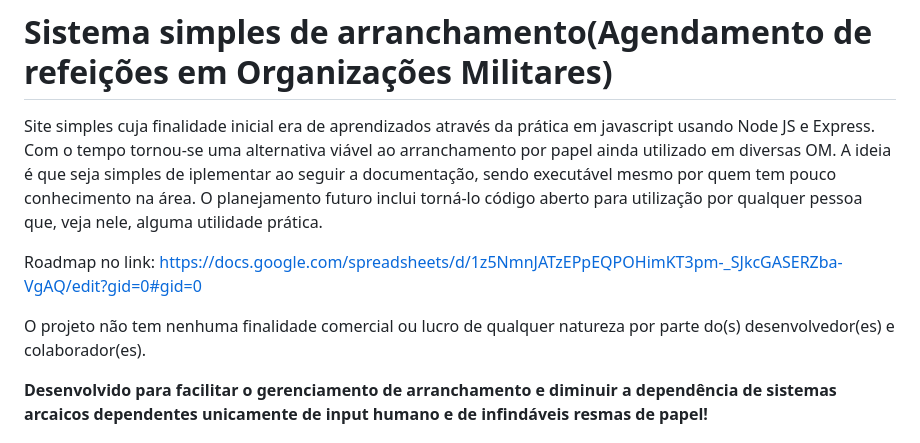
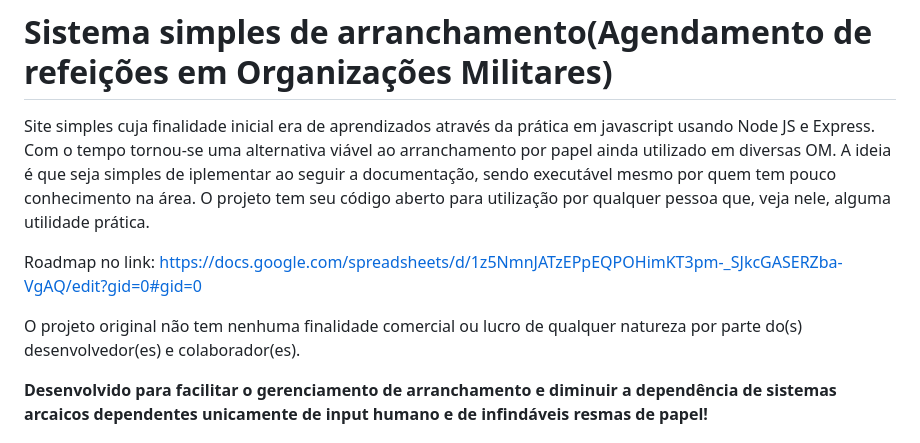
Before and after one commit to deathToAI/Arranchamento, a Markdown page: README.md, the part around the change. GitHub-like rendering.

```diff
--- a/README.md
+++ b/README.md
@@ -1,13 +1,14 @@
 # Sistema simples de arranchamento(Agendamento de refeições em Organizações Militares)
 
 Site simples cuja finalidade inicial era de aprendizados através da prática em javascript usando Node JS e Express.
-Com o tempo tornou-se uma alternativa viável ao arranchamento por papel ainda utilizado em diversas OM. A ideia é que seja simples de iplementar ao seguir a documentação, sendo executável mesmo por quem tem pouco conhecimento na área.
-O planejamento futuro inclui torná-lo código aberto para utilização por qualquer pessoa que, veja nele, alguma utilidade prática.
+Com o tempo tornou-se uma alternativa viável ao arranchamento por papel ainda utilizado em diversas OM.
+A ideia é que seja simples de iplementar ao seguir a documentação, sendo executável mesmo por quem tem pouco conhecimento na área.
+O projeto tem seu código aberto para utilização por qualquer pessoa que, veja nele, alguma utilidade prática.
 
 Roadmap no link:
 https://docs.google.com/spreadsheets/d/1z5NmnJATzEPpEQPOHimKT3pm-_SJkcGASERZba-VgAQ/edit?gid=0#gid=0
 
-O projeto não tem nenhuma finalidade comercial ou lucro de qualquer natureza por parte do(s) desenvolvedor(es) e colaborador(es).
+O projeto original não tem nenhuma finalidade comercial ou lucro de qualquer natureza por parte do(s) desenvolvedor(es) e colaborador(es).
 
 **Desenvolvido para facilitar o gerenciamento de arranchamento e diminuir a dependência de sistemas arcaicos dependentes unicamente de input humano e de infindáveis resmas de papel!**
 
```
